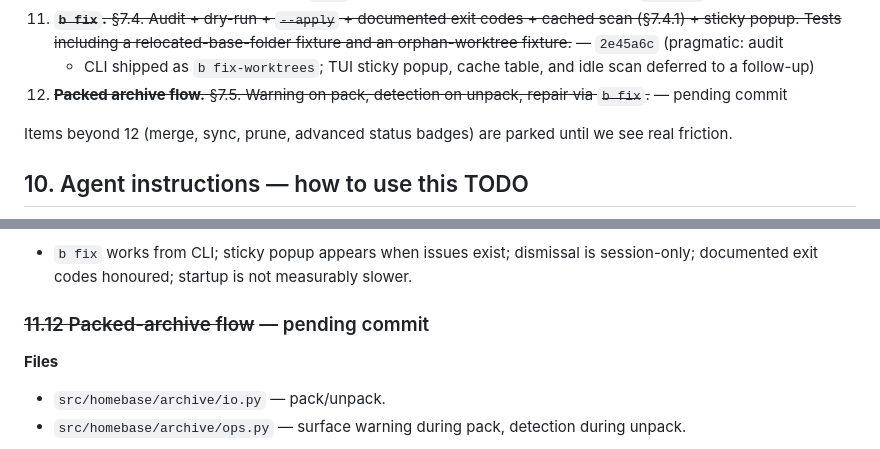
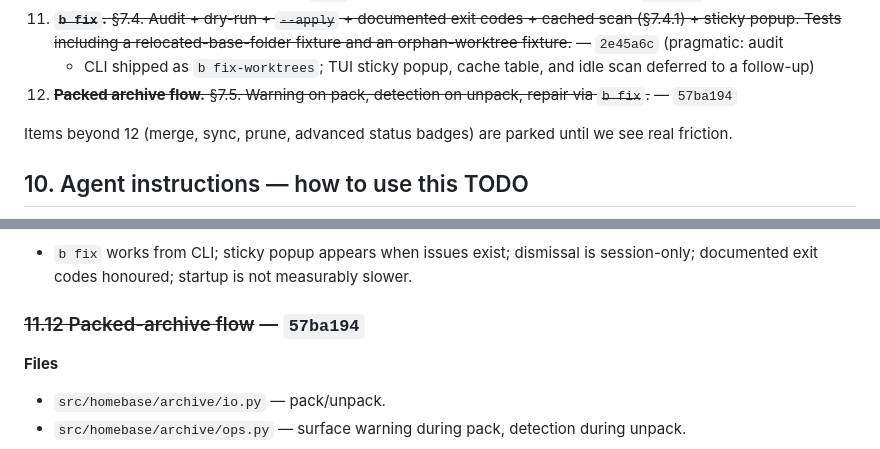
Before and after one commit to xeor/homebase, a Markdown page: TODO-wt.md, 2 parts joined by grey strips. GitHub-like rendering.

Commit message:
TODO-wt: strike through §11.12

```diff
--- a/TODO-wt.md
+++ b/TODO-wt.md
@@ -525,7 +525,7 @@ Each step ships independently and leaves the tool usable.
     + CLI shipped as `b fix-worktrees`; TUI sticky popup, cache
     table, and idle scan deferred to a follow-up)
 12. ~~**Packed archive flow.** §7.5. Warning on pack, detection on
-    unpack, repair via `b fix`.~~ — pending commit
+    unpack, repair via `b fix`.~~ — `57ba194`
 
 Items beyond 12 (merge, sync, prune, advanced status badges) are
 parked until we see real friction.
@@ -1164,7 +1164,7 @@ design; verify with `grep` before editing.
   exist; dismissal is session-only; documented exit codes
   honoured; startup is not measurably slower.
 
-### ~~11.12 Packed-archive flow~~ — pending commit
+### ~~11.12 Packed-archive flow~~ — `57ba194`
 
 **Files**
 
```
